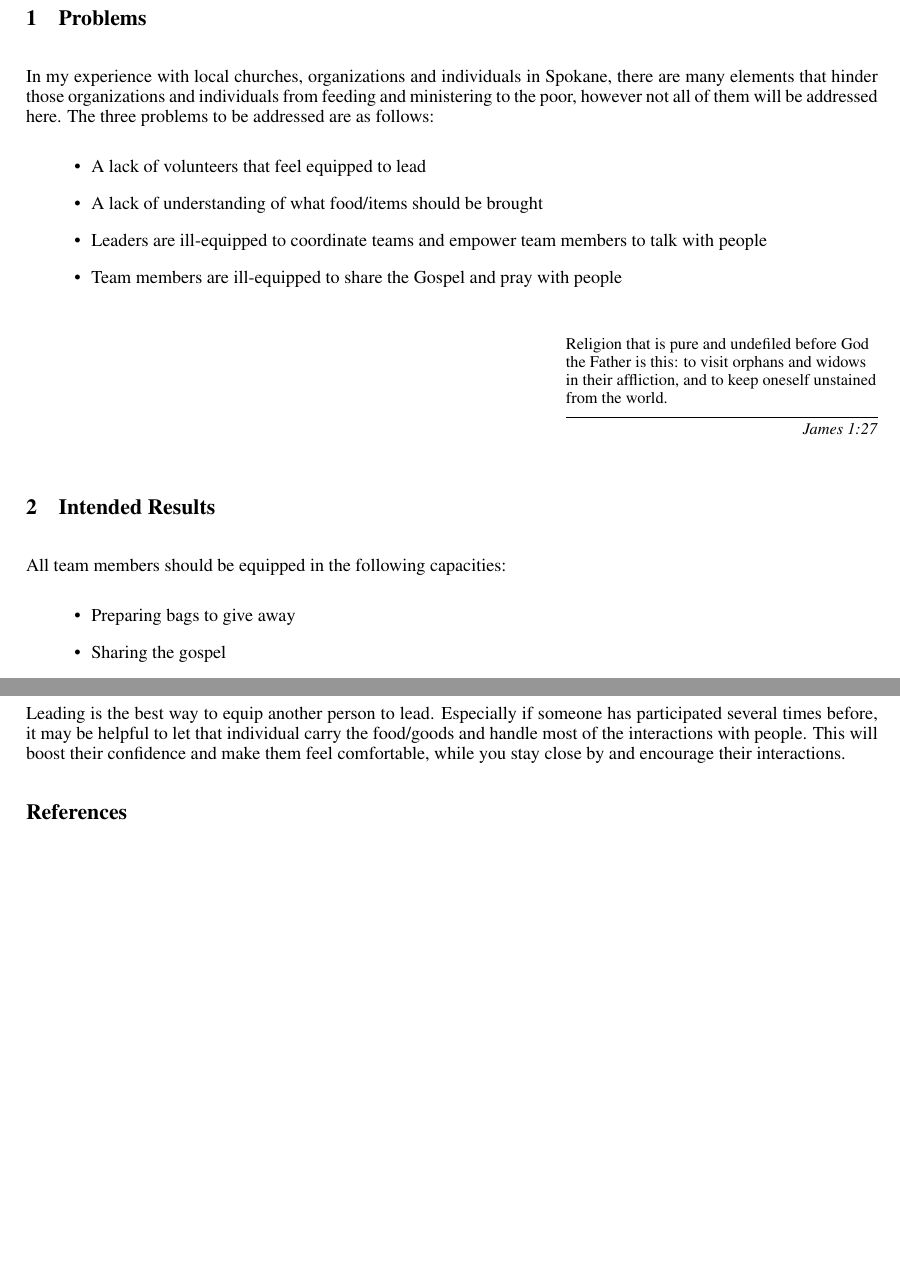
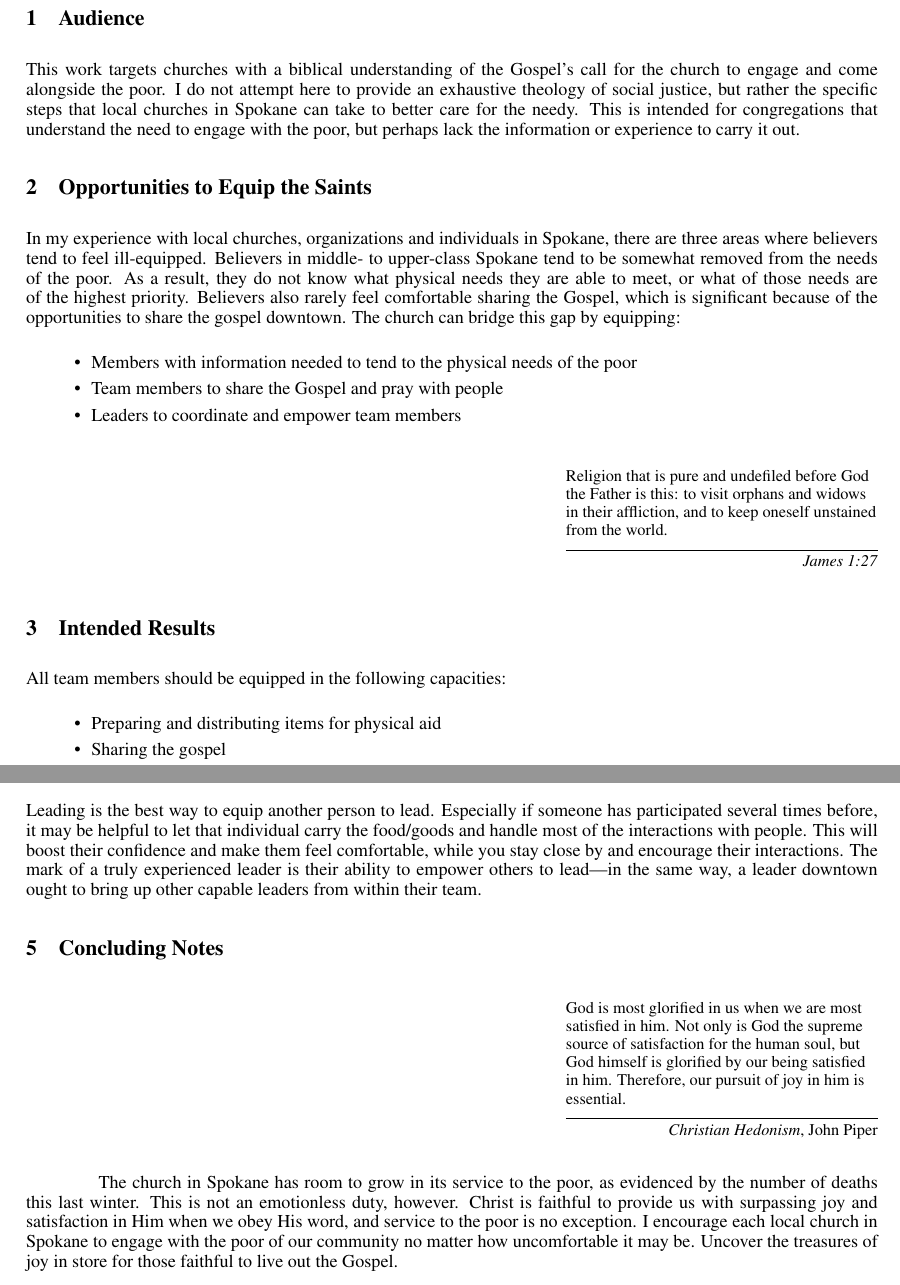
Before and after one commit to ashermancinelli/street-whitepaper, a LaTeX paper (seminar.tex, which reads quotes.tex): two parts of pages 2 and 5 of 5, joined at a grey line, cut at the place of the change, the shorter picture padded with empty space. Compiled offline with pdfLaTeX.

Commit message:
filling out outline

```diff
--- a/quotes.tex
+++ b/quotes.tex
@@ -5,7 +5,7 @@
 
 \def \qJamesTwoFive {\epigraph{Listen, my beloved brothers, has not God chosen those who are poor in the world to be rich in faith and heirs of the kingdom, which he has promised to those who love him?}{\textit{James 2:5}}}
 
-\def \qGreatCommission {\epigraph{Go therefore and make disciples of all nations, baptizing them in[a] the name of the Father and of the Son and of the Holy Spirit, teaching them to observe all that I have commanded you.}{\textit{Matthew 28:19}}}
+\def \qGreatCommission {\epigraph{Go therefore and make disciples of all nations, baptizing them in the name of the Father and of the Son and of the Holy Spirit, teaching them to observe all that I have commanded you.}{\textit{Matthew 28:19}}}
 
 \def \qPiperCoronary {\epigraph{I am glad for adrenaline; I suspect it gets me through lots of Sundays. But it doesn't do much for Mondays. I am more thankful for my heart. It just keeps on serving\dots Coronary Christians are like the heart in the causes they serve\dots O, for coronary Christians! Christians committed to great Causes, not great comforts.}{\textit{A Call for Coronary Christians}, John Piper}}
 
@@ -14,3 +14,7 @@
 \def \qJamesPhysical {\epigraph{If one of you says to them, “Go in peace; keep warm and well fed,” but does nothing about their physical needs, what good is it?}{\textit{James 2:16}}}
 
 \def \qTwoOrMoreAreGathered {\epigraph{For where two or three are gathered in my name, there am I among them.}{\textit{Matthew 18:20}}}
+
+\def \qLeaders {\epigraph{The kings of the Gentiles exercise lordship over them, and those in authority over them are called benefactors. But not so with you. Rather, let the greatest among you become as the youngest, and the leader as one who serves.}{\textit{Luke 22:25-26}}}
+
+\def \qChristianHedonism {\epigraph{God is most glorified in us when we are most satisfied in him. Not only is God the supreme source of satisfaction for the human soul, but God himself is glorified by our being satisfied in him. Therefore, our pursuit of joy in him is essential.}{\textit{Christian Hedonism}, John Piper}}
--- a/seminar.tex
+++ b/seminar.tex
@@ -37,19 +37,25 @@
     \and \textbf{The Gospel:} That all humanity was separated from God by sin, but is overcome by an individual's faith in Christ and Christ's saving work to overcome the debt of sin, bringing that individual into communion with God and into continued sanctification and conformation into the image of Christ
 }
 
-
-
 \clearpage
 
-\section{Problems}
+\section{Audience}
 
-    In my experience with local churches, organizations and individuals in Spokane, there are many elements that hinder those organizations and individuals from feeding and ministering to the poor, however not all of them will be addressed here.
-    The three problems to be addressed are as follows:
+    This work targets churches with a biblical understanding of the Gospel's call for the church to engage and come alongside the poor.
+    I do not attempt here to provide an exhaustive theology of social justice, but rather the specific steps that local churches in Spokane can take to better care for the needy.
+    This is intended for congregations that understand the need to engage with the poor, but perhaps lack the information or experience to carry it out.
+
+\section{Opportunities to Equip the Saints}
+
+    In my experience with local churches, organizations and individuals in Spokane, there are three areas where believers tend to feel ill-equipped.
+    Believers in middle- to upper-class Spokane tend to be somewhat removed from the needs of the poor.
+    As a result, they do not know what physical needs they are able to meet, or what of those needs are of the highest priority.
+    Believers also rarely feel comfortable sharing the Gospel, which is significant because of the opportunities to share the gospel downtown.
+    The church can bridge this gap by equipping:
     \begin{itemize}
-        \item A lack of volunteers that feel equipped to lead
-        \item A lack of understanding of what food/items should be brought
-        \item Leaders are ill-equipped to coordinate teams and empower team members to talk with people
-        \item Team members are ill-equipped to share the Gospel and pray with people
+        \item Members with information needed to tend to the physical needs of the poor
+        \item Team members to share the Gospel and pray with people
+        \item Leaders to coordinate and empower team members
     \end{itemize}
 
 %/Problems
@@ -60,7 +66,7 @@
 
     All team members should be equipped in the following capacities:
     \begin{itemize}
-        \item Preparing bags to give away
+        \item Preparing and distributing items for physical aid
         \item Sharing the gospel
         \item Praying with/for the served
         \item Deescalating conversations with upset people
@@ -164,10 +175,20 @@ The responsibilities of team leaders exceed that of the other team members.
     Leading is the best way to equip another person to lead.
     Especially if someone has participated several times before, it may be helpful to let that individual carry the food/goods and handle most of the interactions with people.
     This will boost their confidence and make them feel comfortable, while you stay close by and encourage their interactions.
+    The mark of a truly experienced leader is their ability to empower others to lead---in the same way, a leader downtown ought to bring up other capable leaders from within their team.
 
 %/Implementation
 
-\bibliographystyle{unsrt}
-\bibliography{references}
+\section{Concluding Notes}
+
+    \qChristianHedonism
+    The church in Spokane has room to grow in its service to the poor, as evidenced by the number of deaths this last winter.
+    This is not an emotionless duty, however.
+    Christ is faithful to provide us with surpassing joy and satisfaction in Him when we obey His word, and service to the poor is no exception.
+    I encourage each local church in Spokane to engage with the poor of our community no matter how uncomfortable it may be.
+    Uncover the treasures of joy in store for those faithful to live out the Gospel.
+
+% \bibliographystyle{unsrt}
+% \bibliography{references}
 
 \end{document}
```
Also changed, not shown: seminar.pdf (added), seminar.tex (19 more changed lines).
